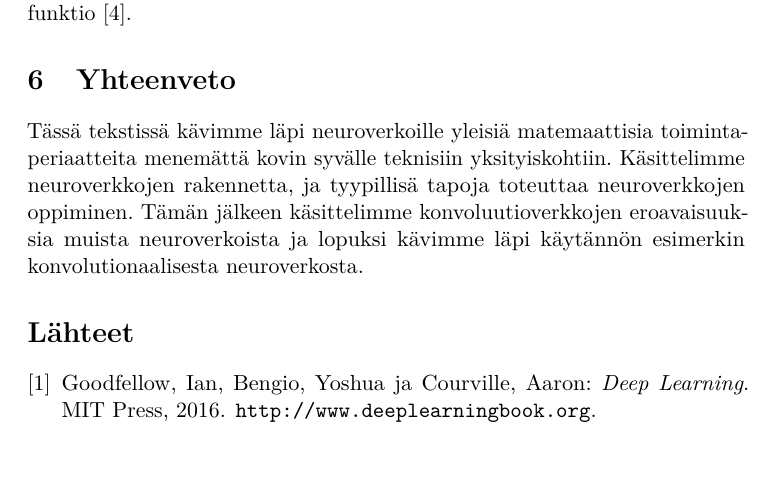
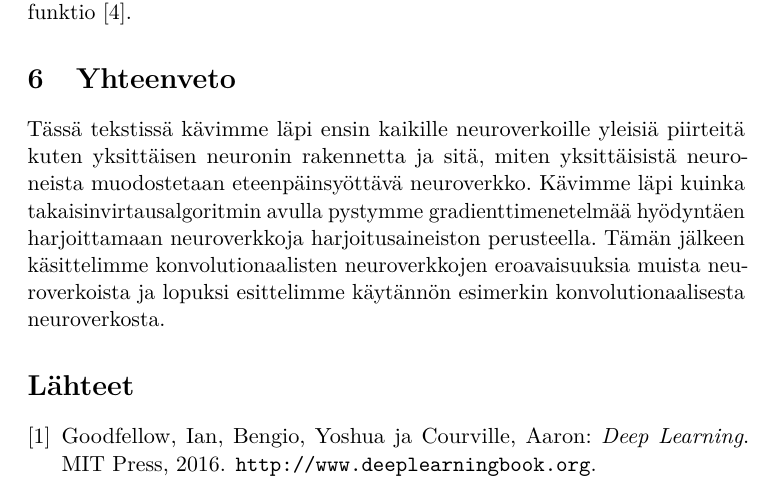
Before and after one commit to Tsarpf/kandi, a LaTeX thesis (thesis.tex): part of page 12 of 13, cut so that both start at the same text, the shorter picture padded with empty space. Compiled offline with pdfLaTeX.

Commit message:
Parempi outro

```diff
--- a/thesis.tex
+++ b/thesis.tex
@@ -302,7 +301,7 @@
 
 \section{Yhteenveto}
 
-Tässä tekstissä kävimme läpi neuroverkoille yleisiä matemaattisia toimintaperiaatteita menemättä kovin syvälle teknisiin yksityiskohtiin. Käsittelimme neuroverkkojen rakennetta, ja tyypillisä tapoja toteuttaa neuroverkkojen oppiminen. Tämän jälkeen käsittelimme konvoluutioverkkojen eroavaisuuksia muista neuroverkoista ja lopuksi kävimme läpi käytännön esimerkin konvolutionaalisesta neuroverkosta.
+Tässä tekstissä kävimme läpi ensin kaikille neuroverkoille yleisiä piirteitä kuten yksittäisen neuronin rakennetta ja sitä, miten yksittäisistä neuroneista muodostetaan eteenpäinsyöttävä neuroverkko. Kävimme läpi kuinka takaisinvirtausalgoritmin avulla pystymme gradienttimenetelmää hyödyntäen harjoittamaan neuroverkkoja harjoitusaineiston perusteella. Tämän jälkeen käsittelimme konvolutionaalisten neuroverkkojen eroavaisuuksia muista neuroverkoista ja lopuksi esittelimme käytännön esimerkin konvolutionaalisesta neuroverkosta.
 
 
 
```
Also changed, not shown: thesis.tex (1 more changed lines).
